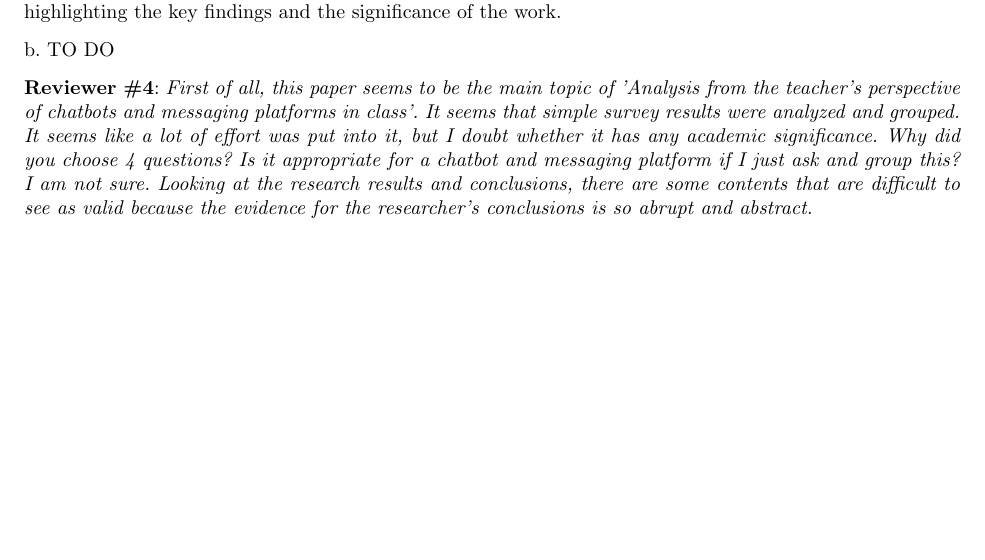
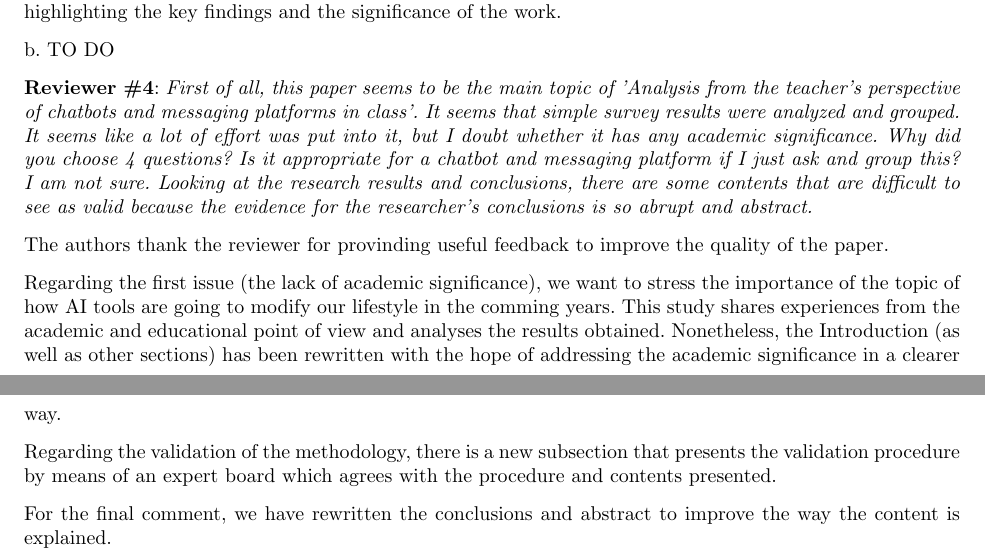
Before and after one commit to JJ/edubots-paper, a LaTeX letter (response-reviewers-2.tex): part of page 2 of 2 before the commit and two parts of pages 2 and 3 of 3 after it, the two joined at a grey line, cut so that both start at the same text, the shorter picture padded with empty space. Compiled offline with pdfLaTeX.

Commit message:
new subsection 3.1 for survey validation and new answers to reviewers

```diff
--- a/response-reviewers-2.tex
+++ b/response-reviewers-2.tex
@@ -186,6 +189,13 @@ It seems like a lot of effort was put into it, but I doubt whether it has any ac
 Why did you choose 4 questions? Is it appropriate for a chatbot and messaging platform if I just ask and group this? I am not sure.
 Looking at the research results and conclusions, there are some contents that are difficult to see as valid because the evidence for the researcher's conclusions is so abrupt and abstract.}
 
+The authors thank the reviewer for provinding useful feedback to improve the quality of the paper.
+
+Regarding the first issue (the lack of academic significance), we want to stress the importance of the topic of how AI tools are going to modify our lifestyle in the comming years. This study shares experiences from the academic and educational point of view and analyses the results obtained. Nonetheless, the Introduction (as well as other sections) has been rewritten with the hope of addressing the academic significance in a clearer way.
+
+Regarding the validation of the methodology, there is a new subsection that presents the validation procedure by means of an expert board which agrees with the procedure and contents presented.
+
+For the final comment, we have rewritten the conclusions and abstract to improve the way the content is explained.
 
 
 
```
Also changed, not shown: response-reviewers-2.tex (5 more changed lines), 1 other file.
